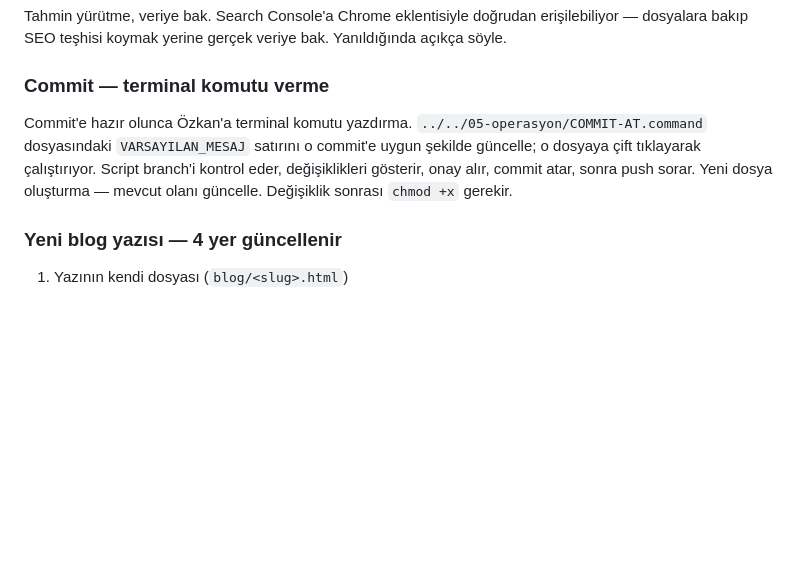
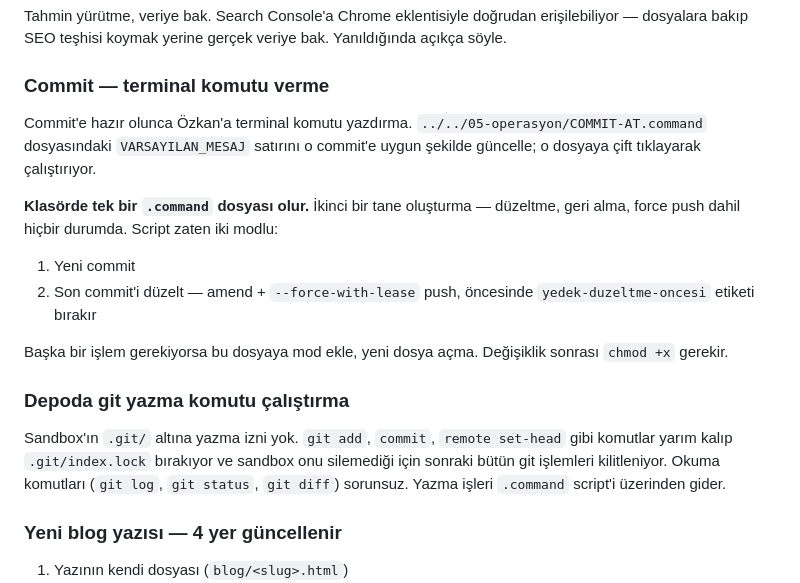
Before and after one commit to pdrimranozkantekeli-code/ozkanhocaweb, a Markdown page: CLAUDE.md, the part around the change. Drawn GitHub-style; blank space fills up the shorter version.

Commit message:
CLAUDE.md: commit script kurali ve git yazma notu eklendi

```diff
--- a/CLAUDE.md
+++ b/CLAUDE.md
@@ -89,7 +89,17 @@ Depoda hâlâ atıl bir `main` var (6 Haziran'da "Add files via upload" ile donm
 Tahmin yürütme, veriye bak. Search Console'a Chrome eklentisiyle doğrudan erişilebiliyor — dosyalara bakıp SEO teşhisi koymak yerine gerçek veriye bak. Yanıldığında açıkça söyle.
 
 ### Commit — terminal komutu verme
-Commit'e hazır olunca Özkan'a terminal komutu yazdırma. `../../05-operasyon/COMMIT-AT.command` dosyasındaki `VARSAYILAN_MESAJ` satırını o commit'e uygun şekilde güncelle; o dosyaya çift tıklayarak çalıştırıyor. Script branch'i kontrol eder, değişiklikleri gösterir, onay alır, commit atar, sonra push sorar. Yeni dosya oluşturma — mevcut olanı güncelle. Değişiklik sonrası `chmod +x` gerekir.
+Commit'e hazır olunca Özkan'a terminal komutu yazdırma. `../../05-operasyon/COMMIT-AT.command` dosyasındaki `VARSAYILAN_MESAJ` satırını o commit'e uygun şekilde güncelle; o dosyaya çift tıklayarak çalıştırıyor.
+
+**Klasörde tek bir `.command` dosyası olur.** İkinci bir tane oluşturma — düzeltme, geri alma, force push dahil hiçbir durumda. Script zaten iki modlu:
+
+1. Yeni commit
+2. Son commit'i düzelt — amend + `--force-with-lease` push, öncesinde `yedek-duzeltme-oncesi` etiketi bırakır
+
+Başka bir işlem gerekiyorsa bu dosyaya mod ekle, yeni dosya açma. Değişiklik sonrası `chmod +x` gerekir.
+
+### Depoda git yazma komutu çalıştırma
+Sandbox'ın `.git/` altına yazma izni yok. `git add`, `commit`, `remote set-head` gibi komutlar yarım kalıp `.git/index.lock` bırakıyor ve sandbox onu silemediği için sonraki bütün git işlemleri kilitleniyor. Okuma komutları (`git log`, `git status`, `git diff`) sorunsuz. Yazma işleri `.command` script'i üzerinden gider.
 
 ### Yeni blog yazısı — 4 yer güncellenir
 1. Yazının kendi dosyası (`blog/<slug>.html`)
```
